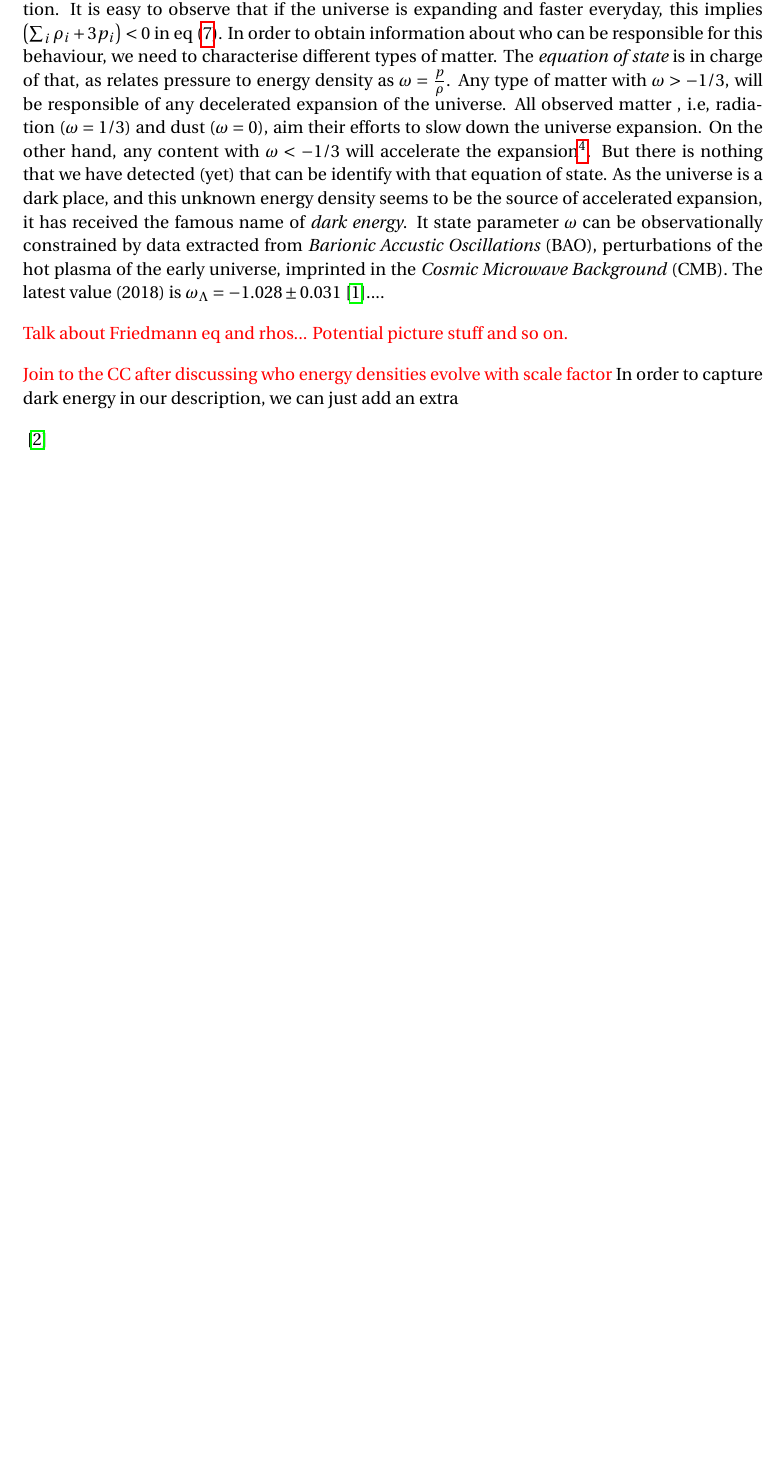
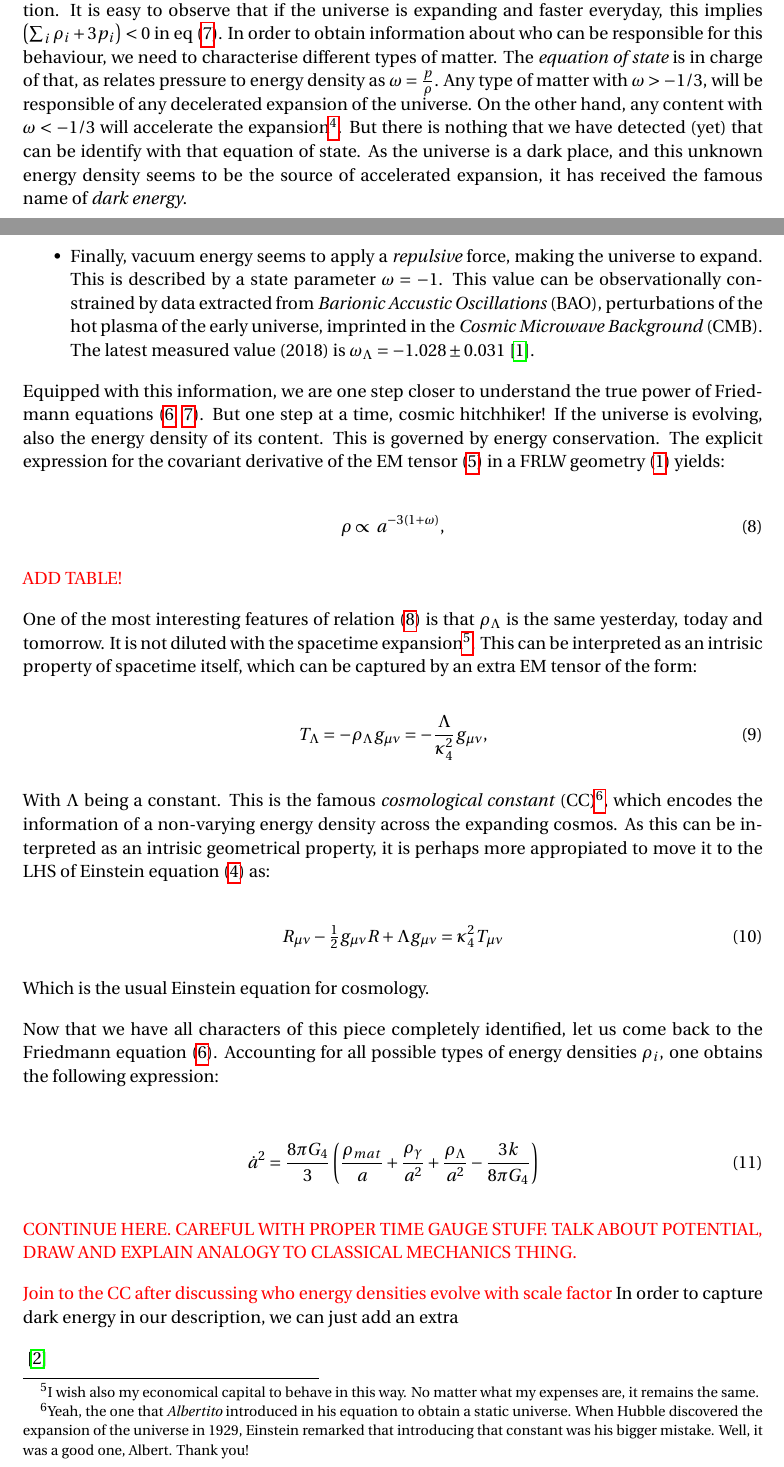
Before and after one commit to PanoPepino/Notes, a LaTeX document (Cosmology_Classical/cosmo_classical.tex): part of page 3 of 4 before the commit and two parts of pages 3 and 4 of 5 after it, the two joined at a grey line, cut so that both start at the same text, the shorter picture padded with empty space. Compiled offline with pdfLaTeX.

Commit message:
Little by little, this shit gets bigger

```diff
--- a/Cosmology_Classical/cosmo_classical.tex
+++ b/Cosmology_Classical/cosmo_classical.tex
@@ -163,6 +163,5 @@ From the clear relation between geometry and matter content in Einstein equation
 
 where $\frac{\dot{a}^{2}}{a^{2}}$ is the \textit{Hubble rate} $H$, which measures the expansion of the universe (static when $H = 0$). These are the \textit{Friedmann equations}.
 
-The first Friedmann equation (\ref{eq: Friedmann1}) describes how the rate of expansion of the universe is governed by its content and topology, while the second equation (\ref{eq: Friedmann2}) accounts for its accelaration. It is easy to observe that if the universe is expanding and faster everyday, this implies $\left(\sum_{i} \rho_{i} + 3 p_{i}\right) < 0$ in eq (\ref{eq: Friedmann2}). In order to obtain information about who can be responsible for this behaviour, we need to characterise different types of matter. The \textit{equation of state} is in charge of that, as relates pressure to energy density as $\omega = \tfrac{p}{\rho}$. Any type of matter with $\omega > - 1/3$, will be responsible of any decelerated expansion of the universe. All observed matter , i.e, radiation ($\omega = 1/3$) and dust ($\omega = 0$), aim their efforts to slow down the universe expansion. On the other hand, any content with $\omega < - 1/3$ will accelerate the expansion\footnote{Due to the null energy condition\cite{}, $-1\leq\omega\leq 1$. }. But there is nothing that we have detected (yet) that can be identify with that equation of state. As the universe is a dark place, and this unknown energy density seems to be the source of accelerated expansion, it has received the famous name of \textit{dark energy}. It state parameter $\omega$ can be observationally constrained by data extracted from \textit{Barionic Accustic Oscillations} (BAO), perturbations of the hot plasma of the early universe, imprinted in the \textit{Cosmic Microwave Background} (CMB). The latest value (2018) is $\omega_{\Lambda} = -1.028 \pm 0.031$ \cite{2020planck}....
+The first Friedmann equation (\ref{eq: Friedmann1}) describes how the rate of expansion of the universe is governed by its content and topology, while the second equation (\ref{eq: Friedmann2}) accounts for its accelaration. It is easy to observe that if the universe is expanding and faster everyday, this implies $\left(\sum_{i} \rho_{i} + 3 p_{i}\right) < 0$ in eq (\ref{eq: Friedmann2}). In order to obtain information about who can be responsible for this behaviour, we need to characterise different types of matter. The \textit{equation of state} is in charge of that, as relates pressure to energy density as $\omega = \tfrac{p}{\rho}$. Any type of matter with $\omega > - 1/3$, will be responsible of any decelerated expansion of the universe.  On the other hand, any content with $\omega < - 1/3$ will accelerate the expansion\footnote{Due to the null energy condition\cite{}, $-1\leq\omega\leq 1$. }. But there is nothing that we have detected (yet) that can be identify with that equation of state. As the universe is a dark place, and this unknown energy density seems to be the source of accelerated expansion, it has received the famous name of \textit{dark energy}.
 
-\textcolor{red}{Talk about Friedmann eq and rhos... Potential picture stuff and so on.}
@@ -170,3 +173,37 @@ The first Friedmann equation (\ref{eq: Friedmann1}) describes how the rate of ex
+	\item Finally, vacuum energy seems to apply a \textit{repulsive} force, making the universe to expand. This is described by a state parameter $\omega = - 1$. This value can be observationally constrained by data extracted from \textit{Barionic Accustic Oscillations} (BAO), perturbations of the hot plasma of the early universe, imprinted in the \textit{Cosmic Microwave Background} (CMB). The latest measured value (2018) is $\omega_{\Lambda} = -1.028 \pm 0.031$ \cite{2020planck}.
+\end{itemize}
+
+Equipped with this information, we are one step closer to understand the true power of Friedmann equations (\ref{eq: Friedmann1}, \ref{eq: Friedmann2}). But one step at a time, cosmic hitchhiker! If the universe is evolving, also the energy density of its content. This is governed by energy conservation. The explicit expression for the covariant derivative of the EM tensor (\ref{eq: EMtensor}) in a FRLW geometry (\ref{eq: line_invariant_FLRW}) yields:
+
+\begin{equation}\label{eq: rho_scaling}
+	\rho \propto a^{-3\left(1+\omega\right)},
+\end{equation}
+
+\textcolor{red}{ADD TABLE!}
+
+One of the most interesting features of relation (\ref{eq: rho_scaling}) is that $\rho_{\Lambda}$ is the same yesterday, today and tomorrow. It is not diluted with the spacetime expansion\footnote{I wish also my economical capital to behave in this way. No matter what my expenses are, it remains the same.}. This can be interpreted as an intrisic property of spacetime itself, which can be captured by an extra EM tensor of the form:
+
+\begin{equation}
+	T_{\Lambda} = - \rho_{\Lambda}g_{\mu\nu} = - \frac{\Lambda}{\kappa^{2}_{4}} g_{\mu\nu},
+\end{equation}
+
+With $\Lambda$ being a constant. This is the famous \textit{cosmological constant} (CC)\footnote{Yeah, the one that \textit{Albertito} introduced in his equation to obtain a static universe. When Hubble discovered the expansion of the universe in 1929, Einstein remarked that introducing that constant was his bigger mistake. Well, it was a good one, Albert. Thank you!}, which encodes the information of a non-varying energy density across the expanding cosmos. As this can be interpreted as an intrisic geometrical property, it is perhaps more appropiated to move it to the LHS of Einstein equation (\ref{eq: Einstein}) as:
+
+\begin{equation}\label{eq: Einstein with Lambda}
+	R_{\mu\nu} - \tfrac{1}{2} g_{\mu\nu} R + \Lambda g_{\mu\nu}  = \kappa^{2}_{4} T_{\mu \nu}
+\end{equation}
+
+Which is the usual Einstein equation for cosmology.
+
+Now that we have all characters of this piece completely identified, let us come back to the Friedmann equation (\ref{eq: Friedmann1}). Accounting for all possible types of energy densities $\rho_{i}$, one obtains the following expression:
+
+\begin{equation}
+	\begin{split}
+		\dot{a}^{2} &= \frac{8 \pi G_{4}}{3} \left(\frac{\rho_{mat}}{a} + \frac{\rho_{\gamma}}{a^{2}} + \frac{\rho_{\Lambda}}{a^{2}}- \frac{3 k}{8 \pi G_{4}}\right)
+	\end{split}
+\end{equation}
+
+\textcolor{red}{CONTINUE HERE. CAREFUL WITH PROPER TIME GAUGE STUFF. TALK ABOUT POTENTIAL, DRAW AND EXPLAIN ANALOGY TO CLASSICAL MECHANICS THING.}
 
 
 \textcolor{red}{Join to the CC after discussing who energy densities evolve with scale factor}
```
Also changed, not shown: Cosmology_Classical/cosmo_classical.pdf, Cosmology_Classical/cosmo_classical.tex (6 more changed lines), 3 other files.
